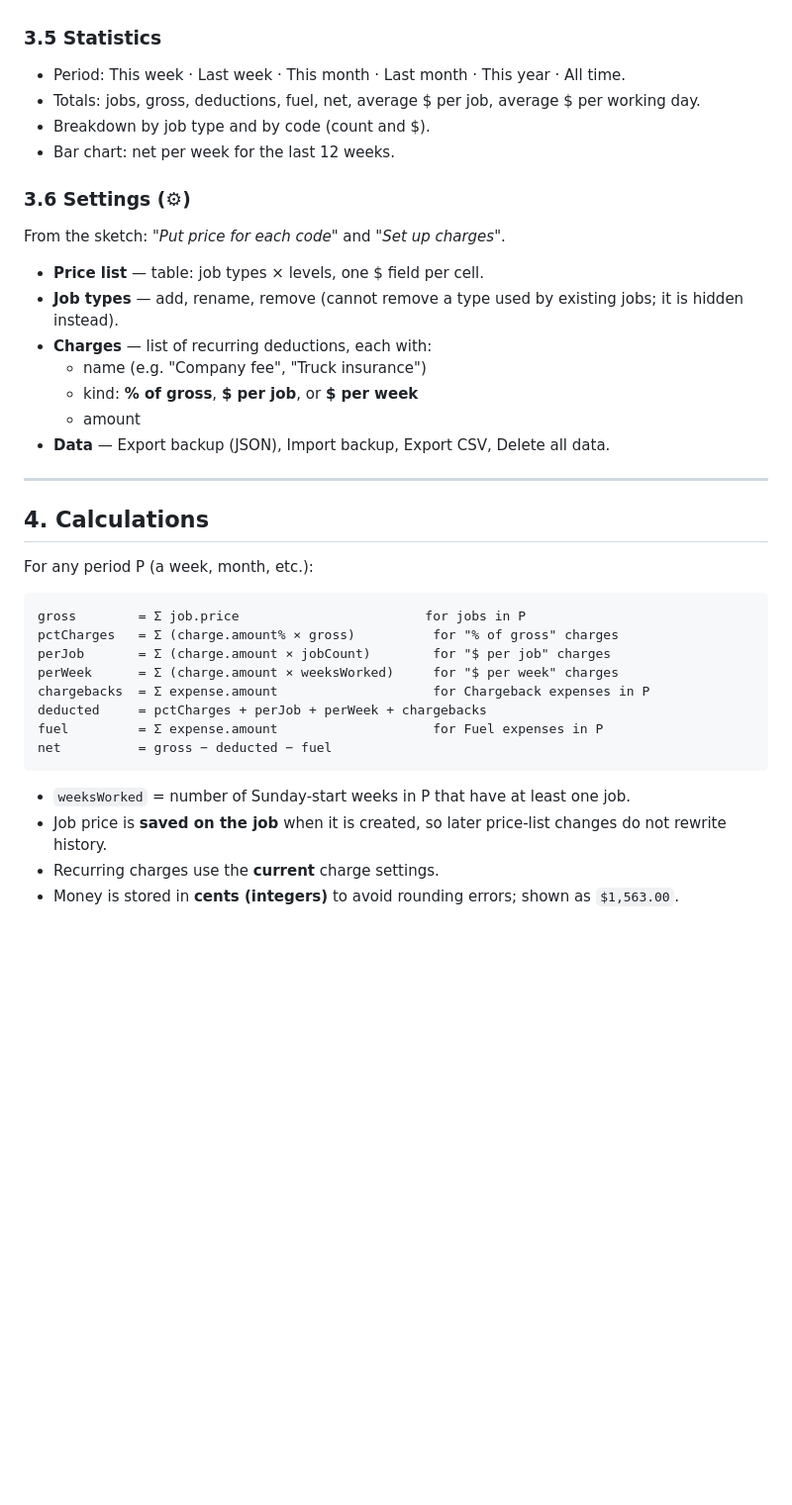
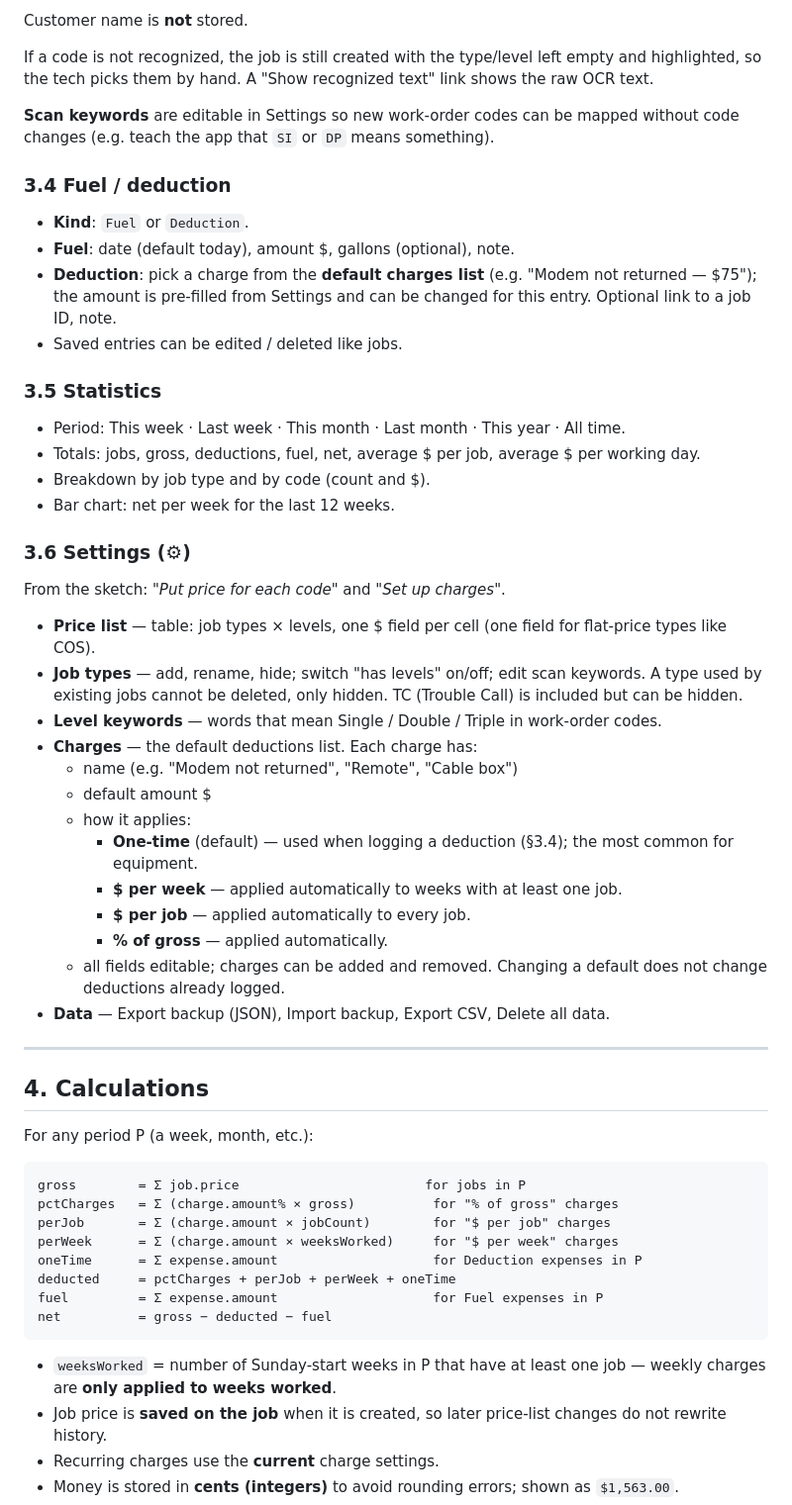
Before and after one commit to Andrsi13/First_repo, a Markdown page: job-tracker/docs/SPEC.md, the part around one of its changes. Shown at 99% size. Drawn GitHub-style; blank space fills up the shorter version.

````diff
--- a/job-tracker/docs/SPEC.md
+++ b/job-tracker/docs/SPEC.md
@@ -115,3 +142,15 @@ If nothing is detected, the sheet opens empty with the recognized text shown so
+Customer name is **not** stored.
+
+If a code is not recognized, the job is still created with the type/level left empty and highlighted, so the tech picks them by hand. A "Show recognized text" link shows the raw OCR text.
+
+**Scan keywords** are editable in Settings so new work-order codes can be mapped without code changes (e.g. teach the app that `SI` or `DP` means something).
+
+### 3.4 Fuel / deduction
+
+- **Kind**: `Fuel` or `Deduction`.
+- **Fuel**: date (default today), amount $, gallons (optional), note.
+- **Deduction**: pick a charge from the **default charges list** (e.g. "Modem not returned — $75"); the amount is pre-filled from Settings and can be changed for this entry. Optional link to a job ID, note.
+- Saved entries can be edited / deleted like jobs.
 
 ### 3.5 Statistics
 
@@ -124,12 +163,18 @@ If nothing is detected, the sheet opens empty with the recognized text shown so
 
 From the sketch: *"Put price for each code"* and *"Set up charges"*.
 
-- **Price list** — table: job types × levels, one $ field per cell.
-- **Job types** — add, rename, remove (cannot remove a type used by existing jobs; it is hidden instead).
-- **Charges** — list of recurring deductions, each with:
-  - name (e.g. "Company fee", "Truck insurance")
-  - kind: **% of gross**, **$ per job**, or **$ per week**
-  - amount
+- **Price list** — table: job types × levels, one $ field per cell (one field for flat-price types like COS).
+- **Job types** — add, rename, hide; switch "has levels" on/off; edit scan keywords. A type used by existing jobs cannot be deleted, only hidden. TC (Trouble Call) is included but can be hidden.
+- **Level keywords** — words that mean Single / Double / Triple in work-order codes.
+- **Charges** — the default deductions list. Each charge has:
+  - name (e.g. "Modem not returned", "Remote", "Cable box")
+  - default amount $
+  - how it applies:
+    - **One-time** (default) — used when logging a deduction (§3.4); the most common for equipment.
+    - **$ per week** — applied automatically to weeks with at least one job.
+    - **$ per job** — applied automatically to every job.
+    - **% of gross** — applied automatically.
+  - all fields editable; charges can be added and removed. Changing a default does not change deductions already logged.
 - **Data** — Export backup (JSON), Import backup, Export CSV, Delete all data.
 
 ---
@@ -143,13 +188,13 @@ gross        = Σ job.price                        for jobs in P
 pctCharges   = Σ (charge.amount% × gross)          for "% of gross" charges
 perJob       = Σ (charge.amount × jobCount)        for "$ per job" charges
 perWeek      = Σ (charge.amount × weeksWorked)     for "$ per week" charges
-chargebacks  = Σ expense.amount                    for Chargeback expenses in P
-deducted     = pctCharges + perJob + perWeek + chargebacks
+oneTime      = Σ expense.amount                    for Deduction expenses in P
+deducted     = pctCharges + perJob + perWeek + oneTime
 fuel         = Σ expense.amount                    for Fuel expenses in P
 net          = gross − deducted − fuel
 ```
 
-- `weeksWorked` = number of Sunday-start weeks in P that have at least one job.
+- `weeksWorked` = number of Sunday-start weeks in P that have at least one job — weekly charges are **only applied to weeks worked**.
 - Job price is **saved on the job** when it is created, so later price-list changes do not rewrite history.
 - Recurring charges use the **current** charge settings.
 - Money is stored in **cents (integers)** to avoid rounding errors; shown as `$1,563.00`.
````
Also changed, not shown: other parts of job-tracker/docs/SPEC.md (+90 -45 lines).
